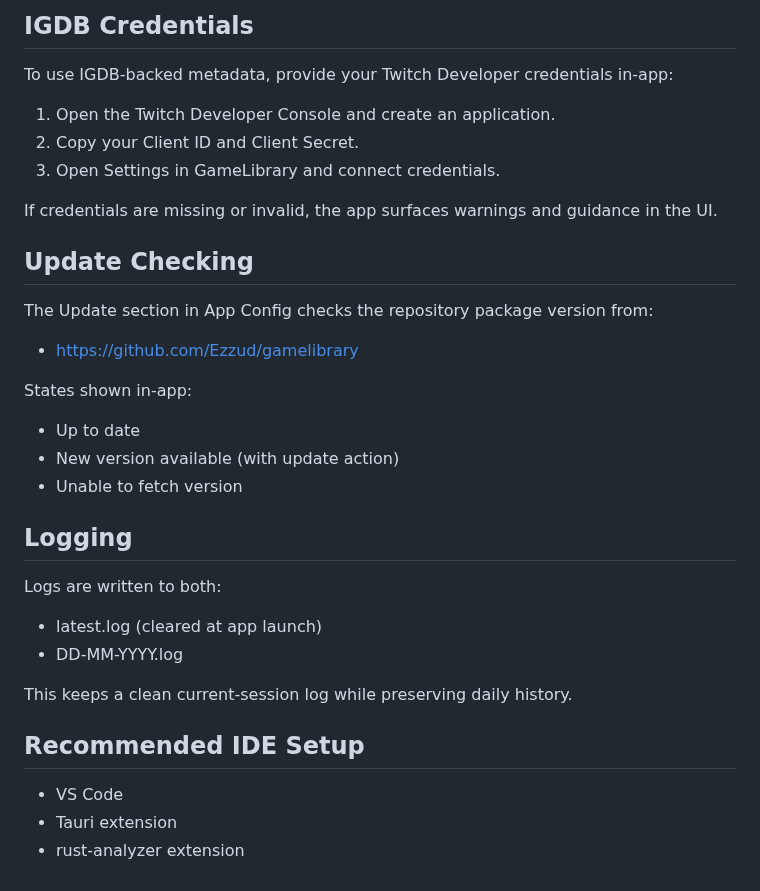
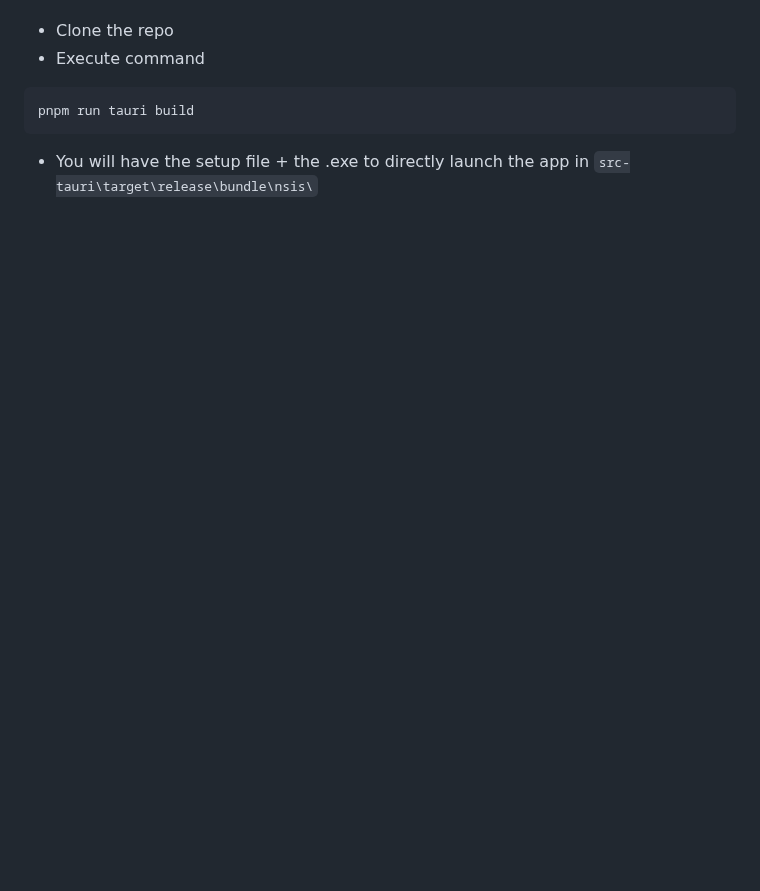
Before and after one commit to Ezzud/gamelibrary, a Markdown page: README.md, the part around one of its changes. Drawn GitHub-style; blank space fills up the shorter version.

````diff
--- a/README.md
+++ b/README.md
@@ -73,36 +52,6 @@ Important runtime data includes:
-## IGDB Credentials
-
-To use IGDB-backed metadata, provide your Twitch Developer credentials in-app:
-
-1. Open the Twitch Developer Console and create an application.
-2. Copy your Client ID and Client Secret.
-3. Open Settings in GameLibrary and connect credentials.
-
-If credentials are missing or invalid, the app surfaces warnings and guidance in the UI.
-
-## Update Checking
-
-The Update section in App Config checks the repository package version from:
-
-- https://github.com/Ezzud/gamelibrary
-
-States shown in-app:
-
-- Up to date
-- New version available (with update action)
-- Unable to fetch version
-
-## Logging
-
-Logs are written to both:
-
-- latest.log (cleared at app launch)
-- DD-MM-YYYY.log
-
-This keeps a clean current-session log while preserving daily history.
-
-## Recommended IDE Setup
-
-- VS Code
-- Tauri extension
-- rust-analyzer extension
+- Clone the repo
+- Execute command
+```
+pnpm run tauri build
+```
+- You will have the setup file + the .exe to directly launch the app in `src-tauri\target\release\bundle\nsis\`
````
Also changed, not shown: other parts of README.md (+39 -60 lines), readme-assets/args.png (added), readme-assets/folders.png (added), readme-assets/icon.png (added), readme-assets/launcher.png (added), readme-assets/scans.png (added), readme-assets/tracker.png (added), 7 other files.
